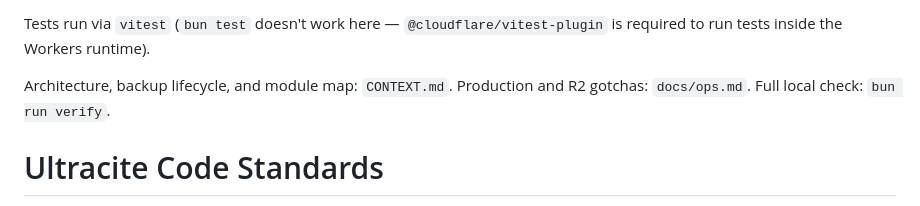
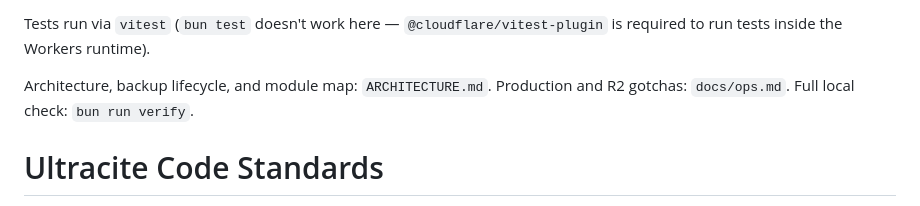
Before and after one commit to nbbaier/gitcask, a Markdown page: AGENTS.md, the part around the change. GitHub-like rendering.

Commit message:
docs: rename CONTEXT.md to ARCHITECTURE.md
CONTEXT.md is an architecture and module map, not a domain glossary.
mattpocock/skills v1.3 reserves the glossary for GLOSSARY.md, so the
old name no longer collides, but ARCHITECTURE.md says what it is.

Co-Authored-By: Claude Opus 5.5 <noreply@anthropic.com>

```diff
--- a/AGENTS.md
+++ b/AGENTS.md
@@ -12,7 +12,7 @@ This project runs on Cloudflare Workers (Hono + D1/drizzle + R2 + Queues + Durab
 
 Tests run via `vitest` (`bun test` doesn't work here — `@cloudflare/vitest-plugin` is required to run tests inside the Workers runtime).
 
-Architecture, backup lifecycle, and module map: `CONTEXT.md`. Production and R2 gotchas: `docs/ops.md`. Full local check: `bun run verify`.
+Architecture, backup lifecycle, and module map: `ARCHITECTURE.md`. Production and R2 gotchas: `docs/ops.md`. Full local check: `bun run verify`.
 
 # Ultracite Code Standards
 
```
Also changed, not shown: ARCHITECTURE.md (renamed from CONTEXT.md).
